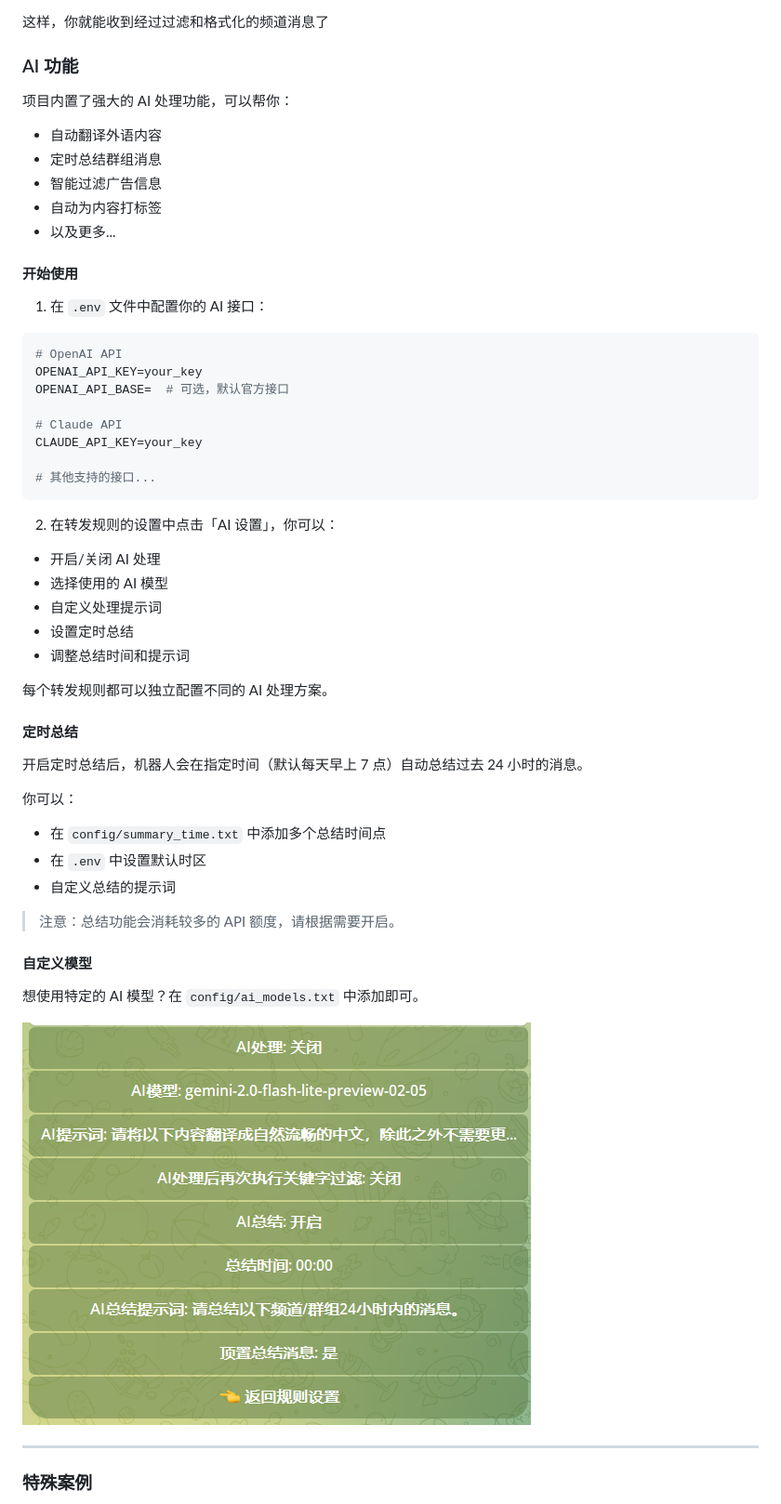
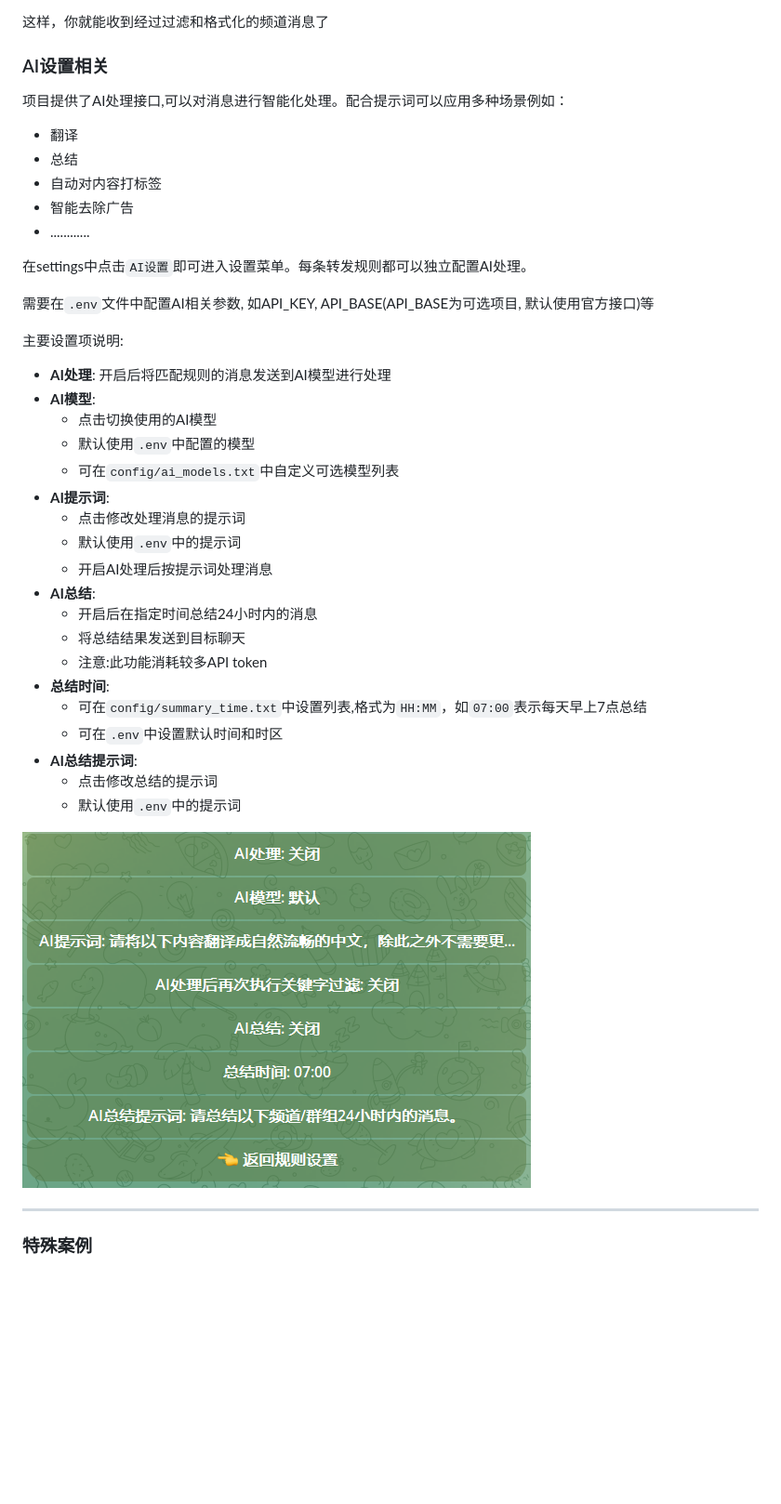
Before and after one commit to zhangnoter/TG, a Markdown page: README.md, the part around the change printed below. Shown: that part at 93% size. Drawn GitHub-style; pictures changed too: images/settings_ai.png; blank space fills up the shorter version.

````diff
--- a/README.md
+++ b/README.md
@@ -210,52 +208,40 @@ docker-compose up -d
 
 这样，你就能收到经过过滤和格式化的频道消息了
 
-### AI 功能
+### AI设置相关
 
-项目内置了强大的 AI 处理功能，可以帮你：
-- 自动翻译外语内容
-- 定时总结群组消息
-- 智能过滤广告信息
-- 自动为内容打标签
-- 以及更多...
+项目提供了AI处理接口,可以对消息进行智能化处理。配合提示词可以应用多种场景例如：
+- 翻译
+- 总结
+- 自动对内容打标签
+- 智能去除广告
+- ............
 
-#### 开始使用
+在settings中点击`AI设置`即可进入设置菜单。每条转发规则都可以独立配置AI处理。
 
-1. 在 `.env` 文件中配置你的 AI 接口：
-```ini
-# OpenAI API
-OPENAI_API_KEY=your_key
-OPENAI_API_BASE=  # 可选，默认官方接口
+需要在`.env`文件中配置AI相关参数, 如API_KEY, API_BASE(API_BASE为可选项目, 默认使用官方接口)等
 
-# Claude API
-CLAUDE_API_KEY=your_key
+主要设置项说明:
 
-# 其他支持的接口...
-```
-
-2. 在转发规则的设置中点击「AI 设置」，你可以：
-- 开启/关闭 AI 处理
-- 选择使用的 AI 模型
-- 自定义处理提示词
-- 设置定时总结
-- 调整总结时间和提示词
-
-每个转发规则都可以独立配置不同的 AI 处理方案。
-
-#### 定时总结
-
-开启定时总结后，机器人会在指定时间（默认每天早上 7 点）自动总结过去 24 小时的消息。
-
-你可以：
-- 在 `config/summary_time.txt` 中添加多个总结时间点
-- 在 `.env` 中设置默认时区
-- 自定义总结的提示词
-
-> 注意：总结功能会消耗较多的 API 额度，请根据需要开启。
-
-#### 自定义模型
-
-想使用特定的 AI 模型？在 `config/ai_models.txt` 中添加即可。
+- **AI处理**: 开启后将匹配规则的消息发送到AI模型进行处理
+- **AI模型**:
+  - 点击切换使用的AI模型
+  - 默认使用`.env`中配置的模型
+  - 可在`config/ai_models.txt`中自定义可选模型列表
+- **AI提示词**:
+  - 点击修改处理消息的提示词
+  - 默认使用`.env`中的提示词
+  - 开启AI处理后按提示词处理消息
+- **AI总结**:
+  - 开启后在指定时间总结24小时内的消息
+  - 将总结结果发送到目标聊天
+  - 注意:此功能消耗较多API token
+- **总结时间**:
+  - 可在`config/summary_time.txt`中设置列表,格式为`HH:MM`，如`07:00`表示每天早上7点总结
+  - 可在`.env`中设置默认时间和时区
+- **AI总结提示词**:
+  - 点击修改总结的提示词
+  - 默认使用`.env`中的提示词
 
 ![img](./images/settings_ai.png)
 
````
Also changed, not shown: other parts of README.md (+2 -3 lines), images/settings_main.png, 4 other files.
